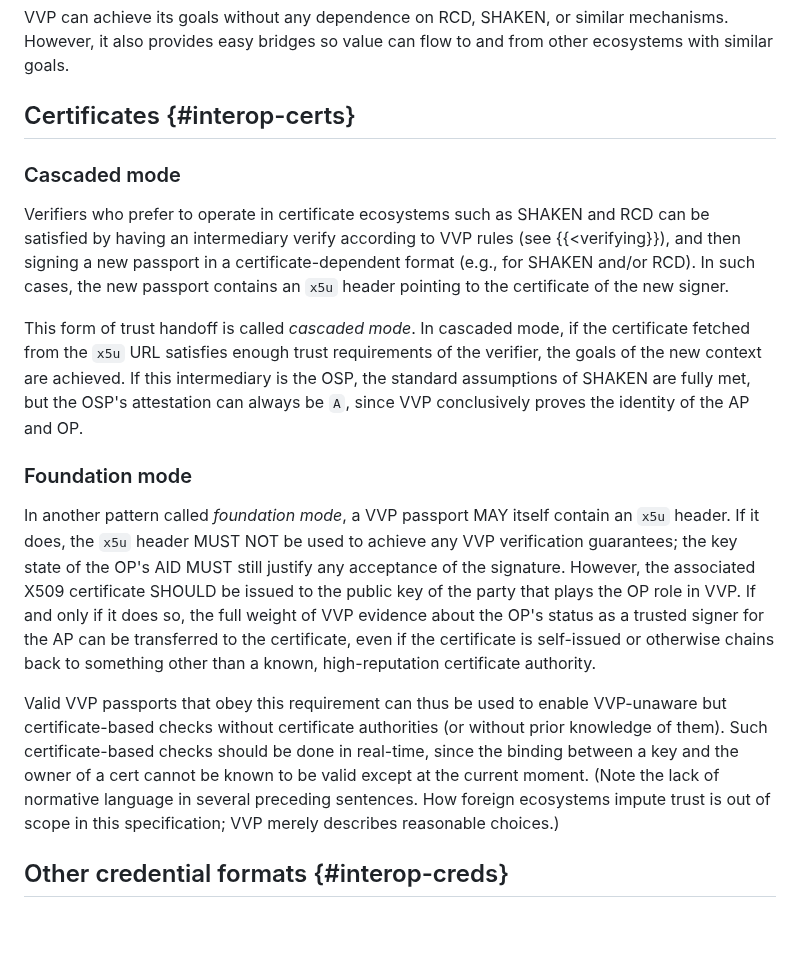
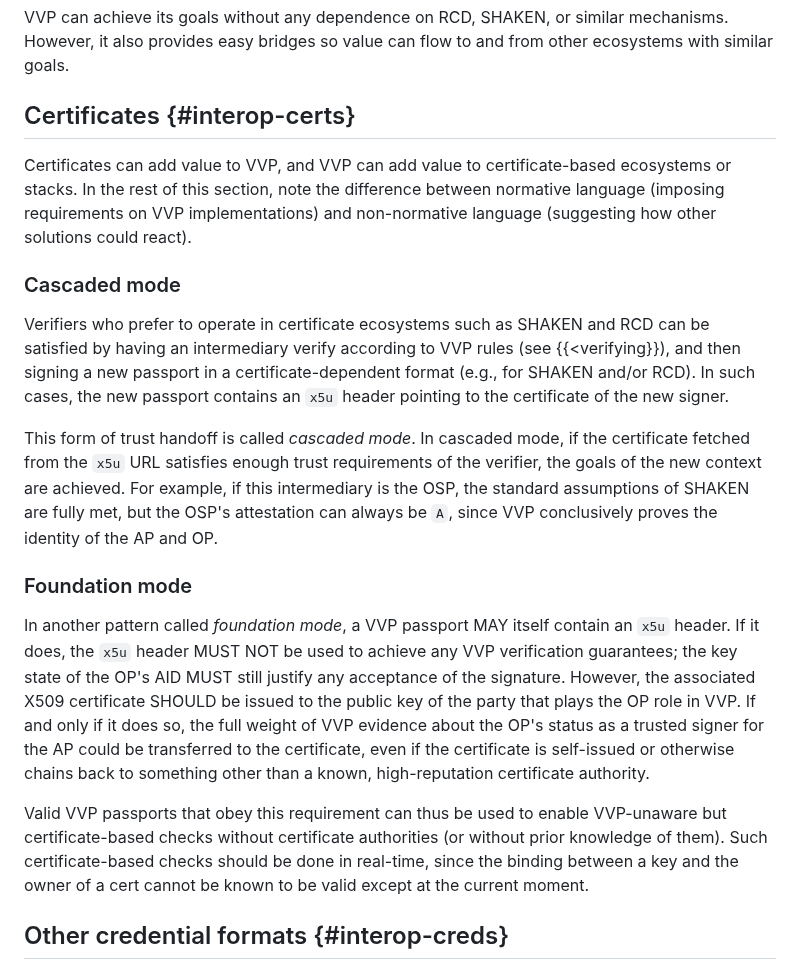
Before and after one commit to edeykholt/vvp, a Markdown page: draft-hardman-verifiable-voice-protocol.md, the part around the change. GitHub-like rendering; blank space fills up the shorter version.

Commit message:
more improvements
Signed-off-by: Daniel Hardman <daniel.hardman@gmail.com>

```diff
--- a/draft-hardman-verifiable-voice-protocol.md
+++ b/draft-hardman-verifiable-voice-protocol.md
@@ -777,15 +777,17 @@ An example delegated signer credential and its schema are shown in {{<dsig-cred-
 VVP can achieve its goals without any dependence on RCD, SHAKEN, or similar mechanisms. However, it also provides easy bridges so value can flow to and from other ecosystems with similar goals.
 
 ## Certificates {#interop-certs}
+Certificates can add value to VVP, and VVP can add value to certificate-based ecosystems or stacks. In the rest of this section, note the difference between normative language (imposing requirements on VVP implementations) and non-normative language (suggesting how other solutions could react).
+
 ### Cascaded mode
 Verifiers who prefer to operate in certificate ecosystems such as SHAKEN and RCD can be satisfied by having an intermediary verify according to VVP rules (see {{<verifying}}), and then signing a new passport in a certificate-dependent format (e.g., for SHAKEN and/or RCD). In such cases, the new passport contains an `x5u` header pointing to the certificate of the new signer.
 
-This form of trust handoff is called *cascaded mode*. In cascaded mode, if the certificate fetched from the `x5u` URL satisfies enough trust requirements of the verifier, the goals of the new context are achieved. If this intermediary is the OSP, the standard assumptions of SHAKEN are fully met, but the OSP's attestation can always be `A`, since VVP conclusively proves the identity of the AP and OP.
+This form of trust handoff is called *cascaded mode*. In cascaded mode, if the certificate fetched from the `x5u` URL satisfies enough trust requirements of the verifier, the goals of the new context are achieved. For example, if this intermediary is the OSP, the standard assumptions of SHAKEN are fully met, but the OSP's attestation can always be `A`, since VVP conclusively proves the identity of the AP and OP.
 
 ### Foundation mode
-In another pattern called *foundation mode*, a VVP passport MAY itself contain an `x5u` header. If it does, the `x5u` header MUST NOT be used to achieve any VVP verification guarantees; the key state of the OP's AID MUST still justify any acceptance of the signature. However, the associated X509 certificate SHOULD be issued to the public key of the party that plays the OP role in VVP. If and only if it does so, the full weight of VVP evidence about the OP's status as a trusted signer for the AP can be transferred to the certificate, even if the certificate is self-issued or otherwise chains back to something other than a known, high-reputation certificate authority.
+In another pattern called *foundation mode*, a VVP passport MAY itself contain an `x5u` header. If it does, the `x5u` header MUST NOT be used to achieve any VVP verification guarantees; the key state of the OP's AID MUST still justify any acceptance of the signature. However, the associated X509 certificate SHOULD be issued to the public key of the party that plays the OP role in VVP. If and only if it does so, the full weight of VVP evidence about the OP's status as a trusted signer for the AP could be transferred to the certificate, even if the certificate is self-issued or otherwise chains back to something other than a known, high-reputation certificate authority.
 
-Valid VVP passports that obey this requirement can thus be used to enable VVP-unaware but certificate-based checks without certificate authorities (or without prior knowledge of them). Such certificate-based checks should be done in real-time, since the binding between a key and the owner of a cert cannot be known to be valid except at the current moment. (Note the lack of normative language in several preceding sentences. How foreign ecosystems impute trust is out of scope in this specification; VVP merely describes reasonable choices.)
+Valid VVP passports that obey this requirement can thus be used to enable VVP-unaware but certificate-based checks without certificate authorities (or without prior knowledge of them). Such certificate-based checks should be done in real-time, since the binding between a key and the owner of a cert cannot be known to be valid except at the current moment.
 
 ## Other credential formats {#interop-creds}
 The stable evidence that drives VVP -- vetting credential ({{<vetting-credential}}), TNAlloc credential ({{<tnalloc-credential}}), brand credential ({{<brand-credential}}), brand proxy credential ({{<brand-proxy-credential}}), and delegated signer credential ({{<delegated-signer-credential}}) -- MUST all be ACDCs. This is because only when the data in these credentials is modeled as an ACDC is it associated with permanent identities that possess appropriate security guarantees.
```
